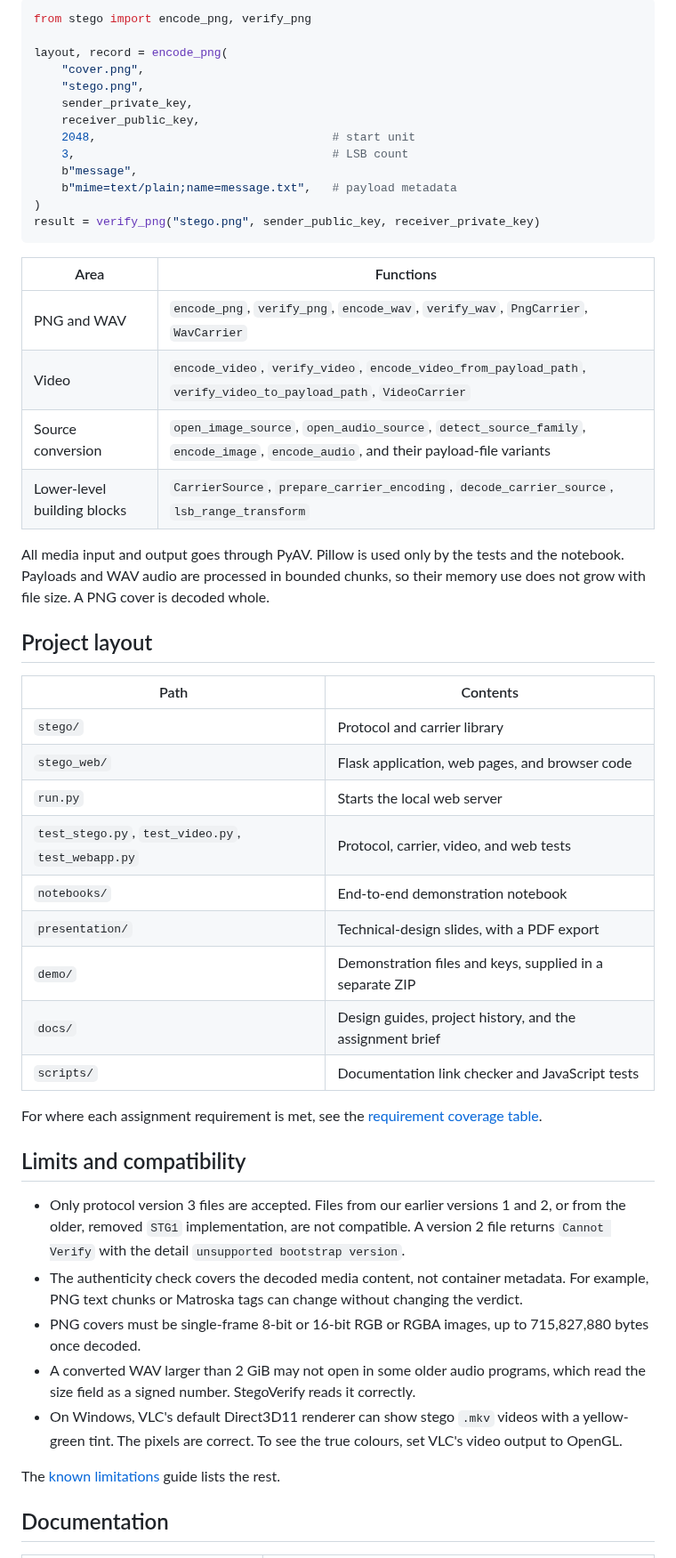
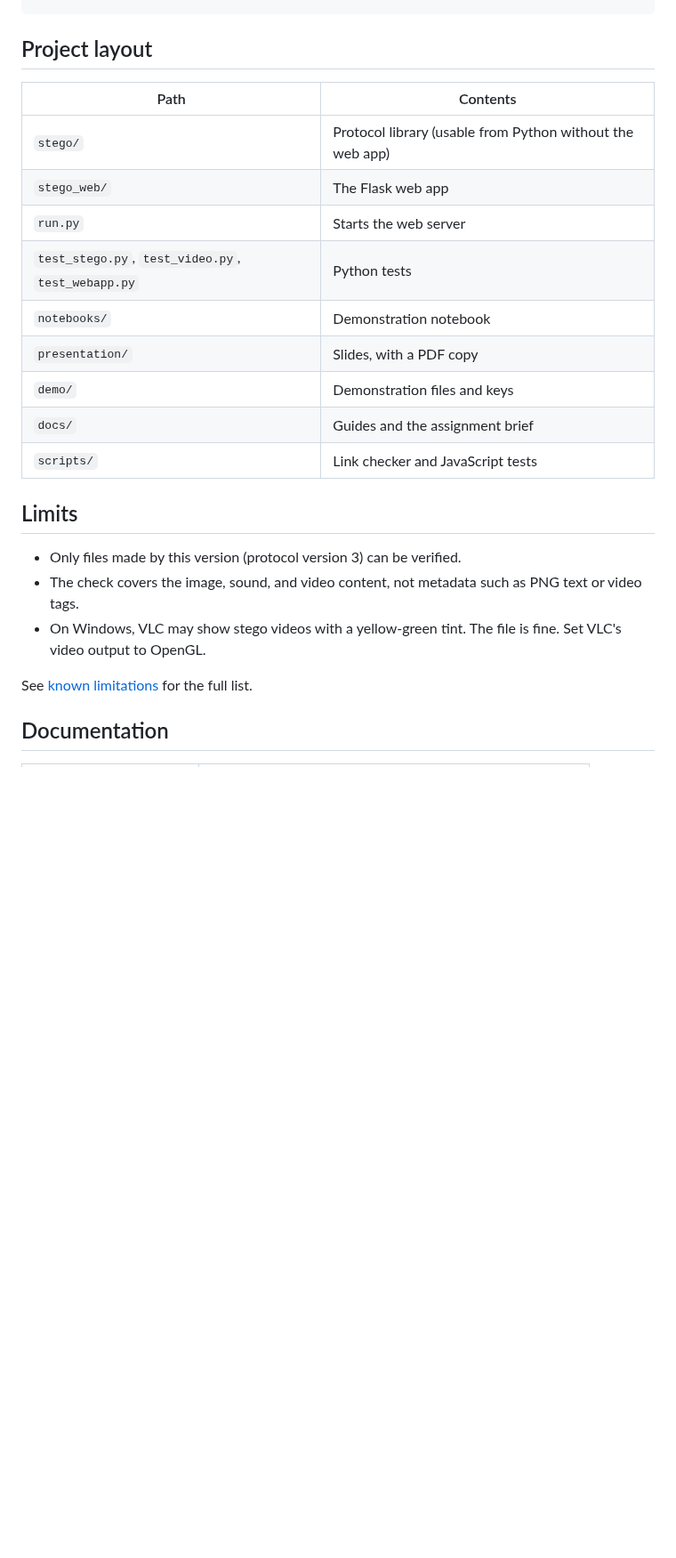
Before and after one commit to alvinto27/INF2005-ACW1, a Markdown page: README.md, the part around one of its changes. Shown at 89% size. Drawn GitHub-style; blank space fills up the shorter version.

````diff
--- a/README.md
+++ b/README.md
@@ -143,53 +124,24 @@ The `stego` package can be used without the web app:
-```python
-from stego import encode_png, verify_png
-
-layout, record = encode_png(
-    "cover.png",
-    "stego.png",
-    sender_private_key,
-    receiver_public_key,
-    2048,                                  # start unit
-    3,                                     # LSB count
-    b"message",
-    b"mime=text/plain;name=message.txt",   # payload metadata
-)
-result = verify_png("stego.png", sender_public_key, receiver_private_key)
-```
-
-| Area | Functions |
-| --- | --- |
-| PNG and WAV | `encode_png`, `verify_png`, `encode_wav`, `verify_wav`, `PngCarrier`, `WavCarrier` |
-| Video | `encode_video`, `verify_video`, `encode_video_from_payload_path`, `verify_video_to_payload_path`, `VideoCarrier` |
-| Source conversion | `open_image_source`, `open_audio_source`, `detect_source_family`, `encode_image`, `encode_audio`, and their payload-file variants |
-| Lower-level building blocks | `CarrierSource`, `prepare_carrier_encoding`, `decode_carrier_source`, `lsb_range_transform` |
-
-All media input and output goes through PyAV. Pillow is used only by the tests and the notebook. Payloads and WAV audio are processed in bounded chunks, so their memory use does not grow with file size. A PNG cover is decoded whole.
-
 ## Project layout
 
 | Path | Contents |
 | --- | --- |
-| `stego/` | Protocol and carrier library |
-| `stego_web/` | Flask application, web pages, and browser code |
-| `run.py` | Starts the local web server |
-| `test_stego.py`, `test_video.py`, `test_webapp.py` | Protocol, carrier, video, and web tests |
-| `notebooks/` | End-to-end demonstration notebook |
-| `presentation/` | Technical-design slides, with a PDF export |
-| `demo/` | Demonstration files and keys, supplied in a separate ZIP |
-| `docs/` | Design guides, project history, and the assignment brief |
-| `scripts/` | Documentation link checker and JavaScript tests |
+| `stego/` | Protocol library (usable from Python without the web app) |
+| `stego_web/` | The Flask web app |
+| `run.py` | Starts the web server |
+| `test_stego.py`, `test_video.py`, `test_webapp.py` | Python tests |
+| `notebooks/` | Demonstration notebook |
+| `presentation/` | Slides, with a PDF copy |
+| `demo/` | Demonstration files and keys |
+| `docs/` | Guides and the assignment brief |
+| `scripts/` | Link checker and JavaScript tests |
 
-For where each assignment requirement is met, see the [requirement coverage table](docs/web-application.md#requirement-coverage).
+## Limits
 
-## Limits and compatibility
+- Only files made by this version (protocol version 3) can be verified.
+- The check covers the image, sound, and video content, not metadata such as PNG text or video tags.
+- On Windows, VLC may show stego videos with a yellow-green tint. The file is fine. Set VLC's video output to OpenGL.
 
-- Only protocol version 3 files are accepted. Files from our earlier versions 1 and 2, or from the older, removed `STG1` implementation, are not compatible. A version 2 file returns `Cannot Verify` with the detail `unsupported bootstrap version`.
-- The authenticity check covers the decoded media content, not container metadata. For example, PNG text chunks or Matroska tags can change without changing the verdict.
-- PNG covers must be single-frame 8-bit or 16-bit RGB or RGBA images, up to 715,827,880 bytes once decoded.
-- A converted WAV larger than 2 GiB may not open in some older audio programs, which read the size field as a signed number. StegoVerify reads it correctly.
-- On Windows, VLC's default Direct3D11 renderer can show stego `.mkv` videos with a yellow-green tint. The pixels are correct. To see the true colours, set VLC's video output to OpenGL.
-
-The [known limitations](docs/known-limitations.md) guide lists the rest.
+See [known limitations](docs/known-limitations.md) for the full list.
 
 ## Documentation
 
````
Also changed, not shown: other parts of README.md (+70 -89 lines), docs/known-limitations.md (+1 -1 lines), docs/video-carrier.md (+1 -1 lines).
